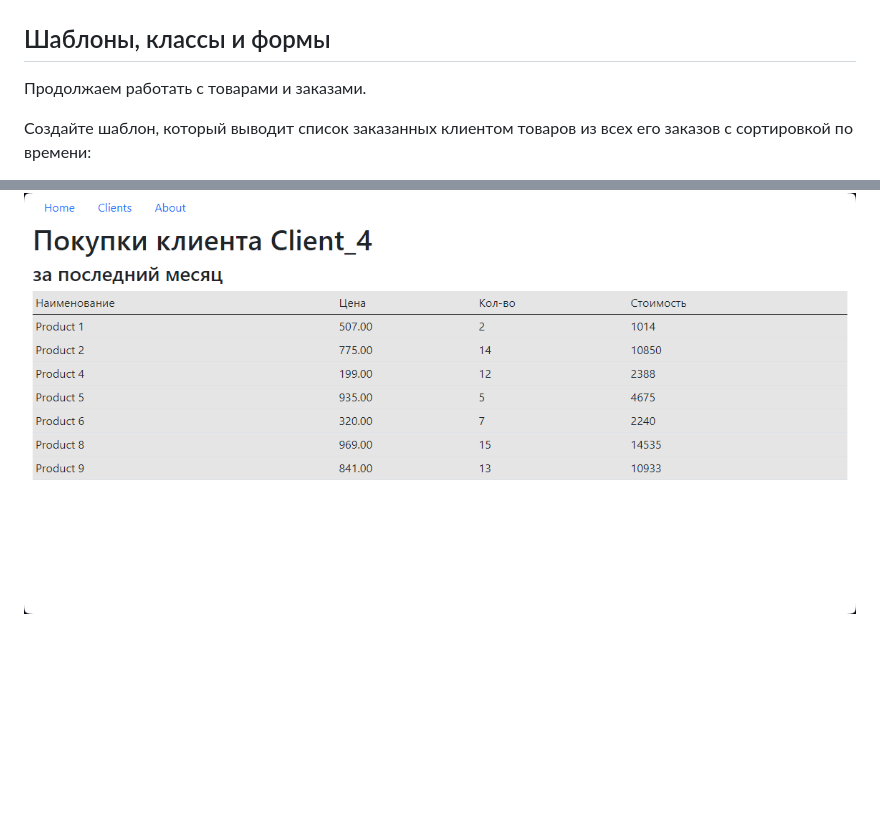
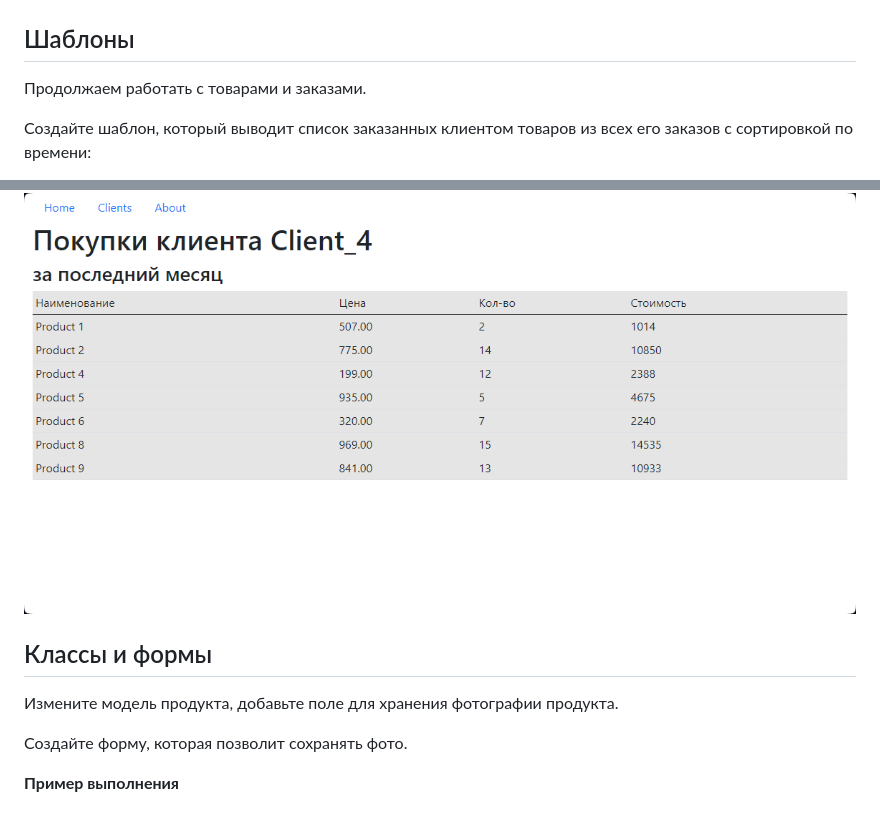
Before and after one commit to jokerjam-s/DJANGO_HOME, a Markdown page: README.md, 2 parts joined by grey strips. GitHub-like rendering; blank space fills up the shorter version.

Commit message:
initial work 4

```diff
--- a/README.md
+++ b/README.md
@@ -63,7 +64,7 @@ HTML-вёрсткой и данными о вашем первом Django-сай
 
 ![Вывод списка клиентов](img_readme/img_05.png "Ввод списка клиентов")
 
-## Шаблоны, классы и формы
+## Шаблоны
 
 Продолжаем работать с товарами и заказами.
 
@@ -87,3 +88,11 @@ HTML-вёрсткой и данными о вашем первом Django-сай
 Последние покупки
 
 ![img.png](img_readme/img_08.png)
+
+## Классы и формы
+
+Измените модель продукта, добавьте поле для хранения фотографии продукта.
+
+Создайте форму, которая позволит сохранять фото.
+
+**Пример выполнения**
```
Also changed, not shown: other parts of README.md (+2 -1 lines).
